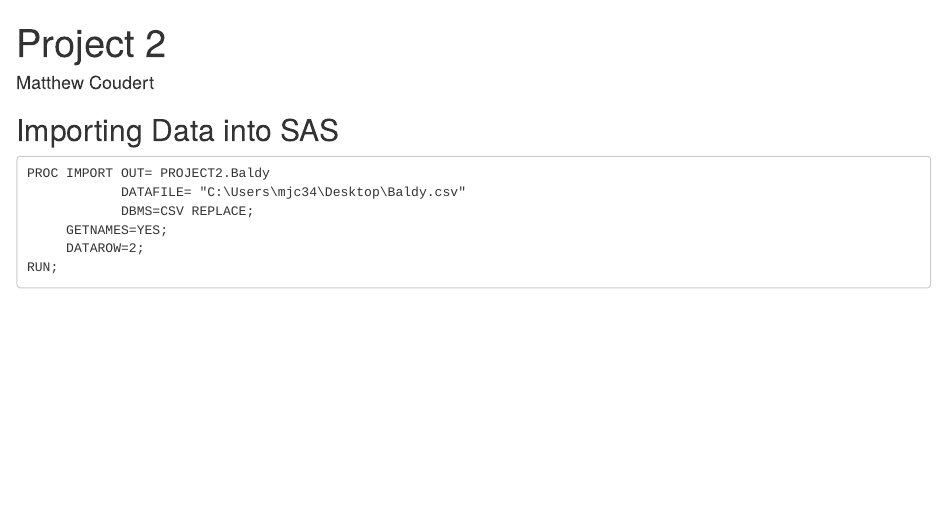
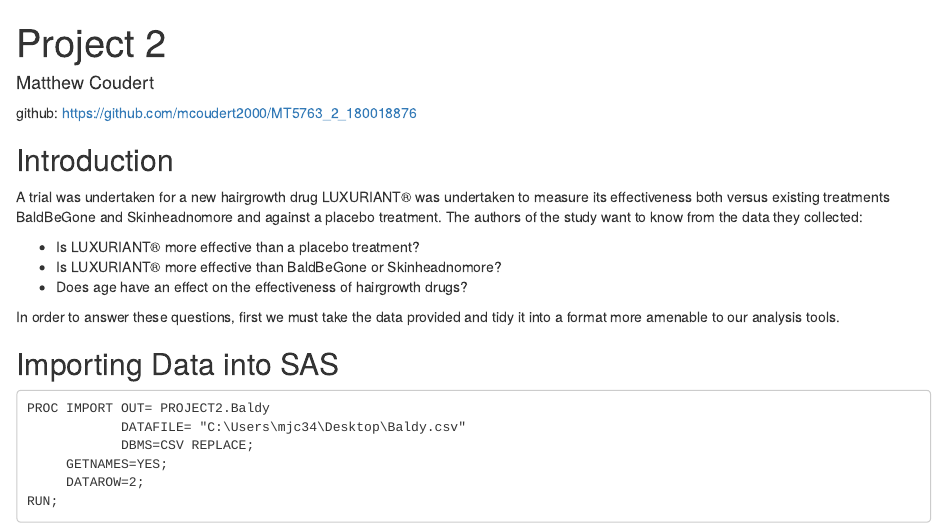
Before and after one commit to mcoudert2000/MT5763_2_180018876, an R Markdown document (MT5763_2_180018876.Rmd): the page in a window 1100 px wide, from its top. Rendered offline with R 4.5, knitr and Pandoc, with nearby package versions.

Commit message:
Introduction v1

````diff
--- a/MT5763_2_180018876.Rmd
+++ b/MT5763_2_180018876.Rmd
@@ -3,7 +3,16 @@ title: "Project 2"
 output: html_document
 author: "Matthew Coudert"
 ---
+github: https://github.com/mcoudert2000/MT5763_2_180018876
 
+## Introduction
+A trial was undertaken for a new hairgrowth drug LUXURIANT® was undertaken to measure its effectiveness both versus existing treatments BaldBeGone and Skinheadnomore and against a placebo treatment. The authors of the study want to know from the data they collected:
+
+* Is LUXURIANT® more effective than a placebo treatment?
+* Is LUXURIANT® more effective than BaldBeGone or Skinheadnomore?
+* Does age have an effect on the effectiveness of hairgrowth drugs?
+
+In order to answer these questions, first we must take the data provided and tidy it into a format more amenable to our analysis tools.
 
 ## Importing Data into SAS
 ```
````
